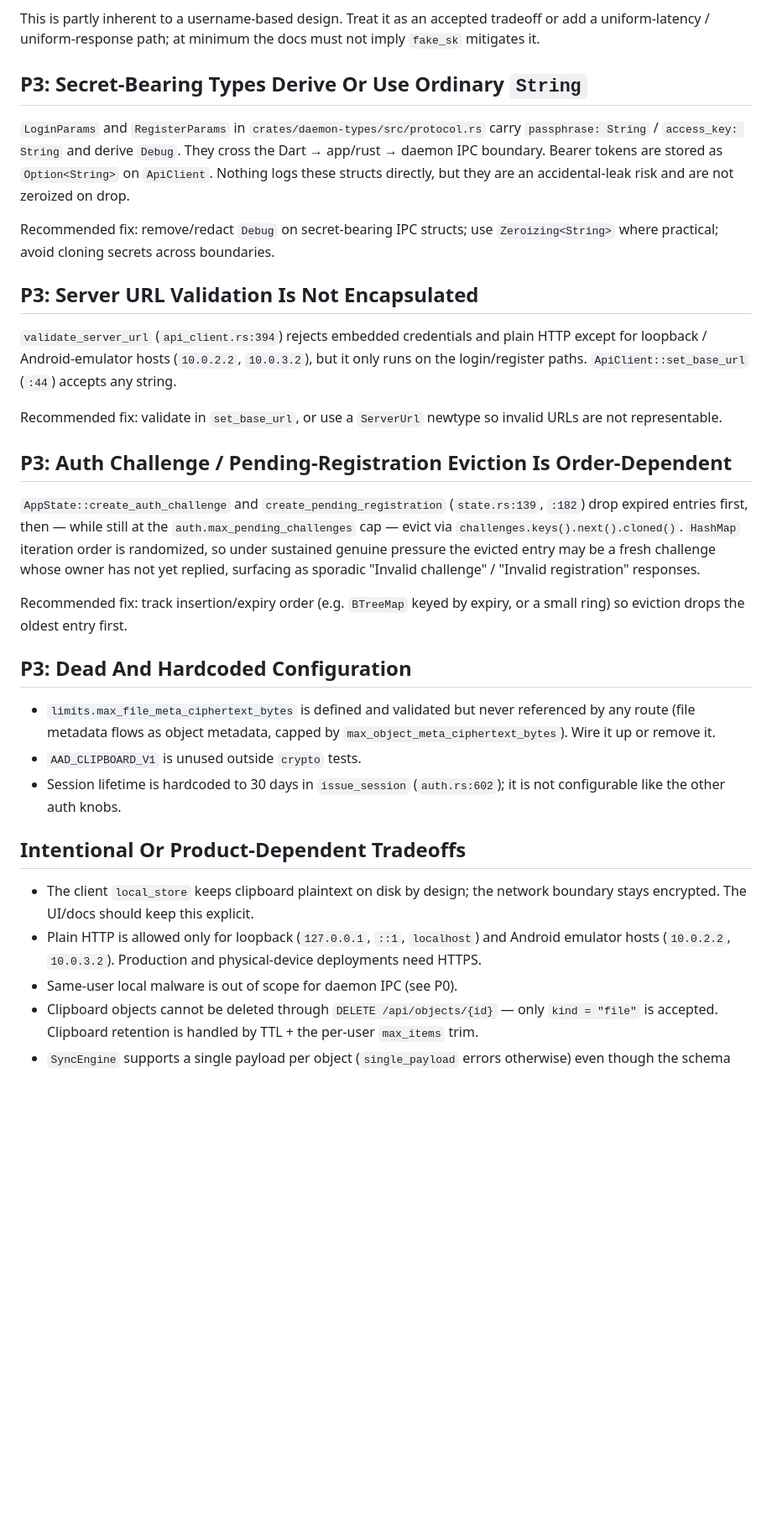
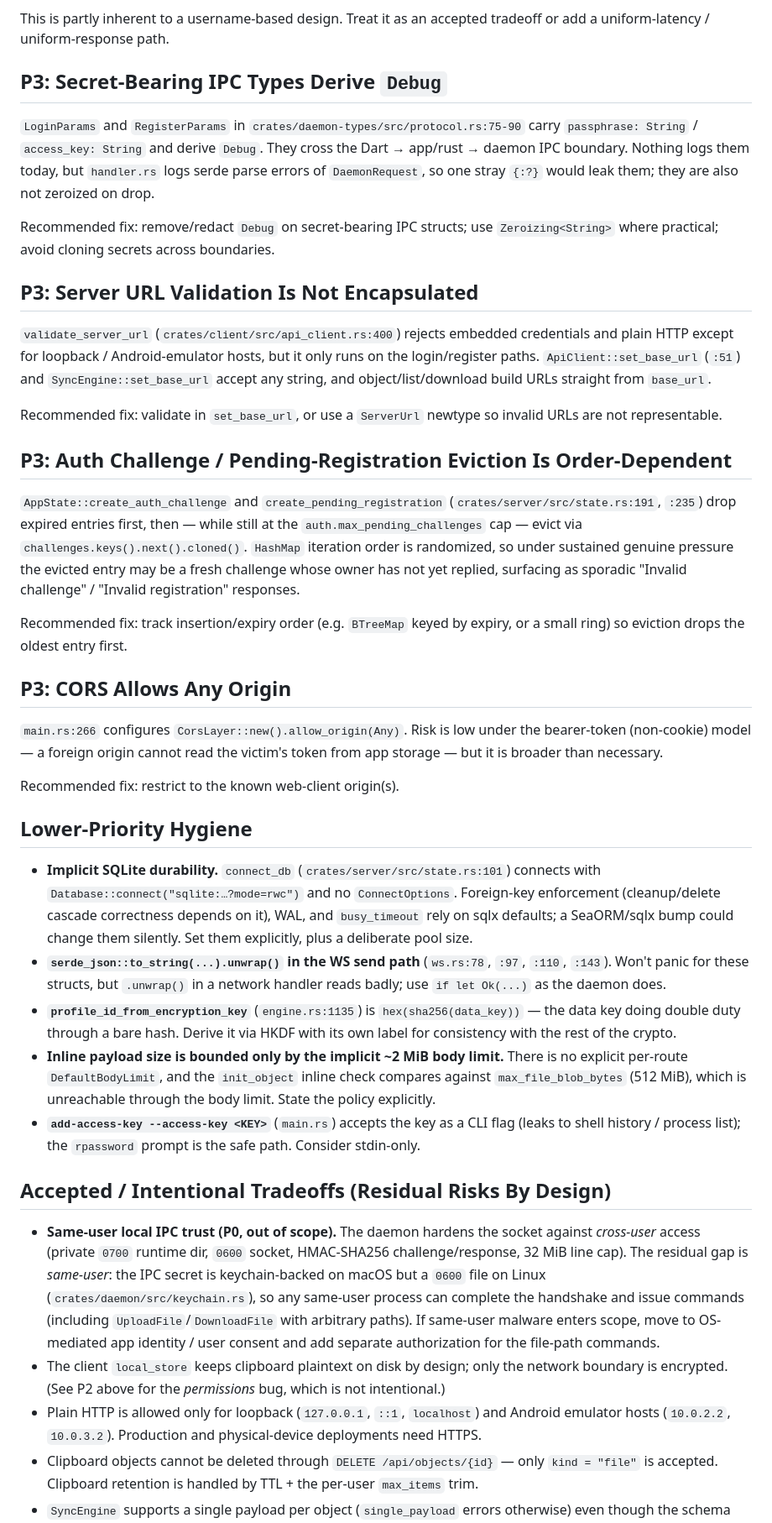
Before and after one commit to abhikjain360/clipper, a Markdown page: docs/rust-code-review.md, the part around one of its changes. Shown at 84% size. Drawn GitHub-style; blank space fills up the shorter version.

```diff
--- a/docs/rust-code-review.md
+++ b/docs/rust-code-review.md
@@ -287,25 +189,26 @@ never exercised on the missing-user path.
 
 This is partly inherent to a username-based design. Treat it as an accepted
-tradeoff or add a uniform-latency / uniform-response path; at minimum the docs
-must not imply `fake_sk` mitigates it.
+tradeoff or add a uniform-latency / uniform-response path.
 
-## P3: Secret-Bearing Types Derive Or Use Ordinary `String`
+## P3: Secret-Bearing IPC Types Derive `Debug`
 
-`LoginParams` and `RegisterParams` in `crates/daemon-types/src/protocol.rs`
-carry `passphrase: String` / `access_key: String` and derive `Debug`. They
-cross the Dart → app/rust → daemon IPC boundary. Bearer tokens are stored as
-`Option<String>` on `ApiClient`. Nothing logs these structs directly, but they
-are an accidental-leak risk and are not zeroized on drop.
+`LoginParams` and `RegisterParams` in
+`crates/daemon-types/src/protocol.rs:75-90` carry `passphrase: String` /
+`access_key: String` and derive `Debug`. They cross the Dart → app/rust →
+daemon IPC boundary. Nothing logs them today, but `handler.rs` logs serde parse
+errors of `DaemonRequest`, so one stray `{:?}` would leak them; they are also
+not zeroized on drop.
 
 Recommended fix: remove/redact `Debug` on secret-bearing IPC structs; use
 `Zeroizing<String>` where practical; avoid cloning secrets across boundaries.
 
 ## P3: Server URL Validation Is Not Encapsulated
 
-`validate_server_url` (`api_client.rs:394`) rejects embedded credentials and
-plain HTTP except for loopback / Android-emulator hosts (`10.0.2.2`,
-`10.0.3.2`), but it only runs on the login/register paths.
-`ApiClient::set_base_url` (`:44`) accepts any string.
+`validate_server_url` (`crates/client/src/api_client.rs:400`) rejects embedded
+credentials and plain HTTP except for loopback / Android-emulator hosts, but it
+only runs on the login/register paths. `ApiClient::set_base_url` (`:51`) and
+`SyncEngine::set_base_url` accept any string, and object/list/download build
+URLs straight from `base_url`.
 
 Recommended fix: validate in `set_base_url`, or use a `ServerUrl` newtype so
 invalid URLs are not representable.
@@ -313,32 +216,63 @@ invalid URLs are not representable.
 ## P3: Auth Challenge / Pending-Registration Eviction Is Order-Dependent
 
 `AppState::create_auth_challenge` and `create_pending_registration`
-(`state.rs:139`, `:182`) drop expired entries first, then — while still at the
-`auth.max_pending_challenges` cap — evict via `challenges.keys().next().cloned()`.
-`HashMap` iteration order is randomized, so under sustained genuine pressure the
-evicted entry may be a fresh challenge whose owner has not yet replied,
-surfacing as sporadic "Invalid challenge" / "Invalid registration" responses.
+(`crates/server/src/state.rs:191`, `:235`) drop expired entries first, then —
+while still at the `auth.max_pending_challenges` cap — evict via
+`challenges.keys().next().cloned()`. `HashMap` iteration order is randomized, so
+under sustained genuine pressure the evicted entry may be a fresh challenge
+whose owner has not yet replied, surfacing as sporadic "Invalid challenge" /
+"Invalid registration" responses.
 
 Recommended fix: track insertion/expiry order (e.g. `BTreeMap` keyed by expiry,
 or a small ring) so eviction drops the oldest entry first.
 
-## P3: Dead And Hardcoded Configuration
+## P3: CORS Allows Any Origin
 
-- `limits.max_file_meta_ciphertext_bytes` is defined and validated but never
-  referenced by any route (file metadata flows as object metadata, capped by
-  `max_object_meta_ciphertext_bytes`). Wire it up or remove it.
-- `AAD_CLIPBOARD_V1` is unused outside `crypto` tests.
-- Session lifetime is hardcoded to 30 days in `issue_session` (`auth.rs:602`);
-  it is not configurable like the other auth knobs.
+`main.rs:266` configures `CorsLayer::new().allow_origin(Any)`. Risk is low under
+the bearer-token (non-cookie) model — a foreign origin cannot read the victim's
+token from app storage — but it is broader than necessary.
 
-## Intentional Or Product-Dependent Tradeoffs
+Recommended fix: restrict to the known web-client origin(s).
 
-- The client `local_store` keeps clipboard plaintext on disk by design; the
-  network boundary stays encrypted. The UI/docs should keep this explicit.
+## Lower-Priority Hygiene
+
+- **Implicit SQLite durability.** `connect_db` (`crates/server/src/state.rs:101`)
+  connects with `Database::connect("sqlite:…?mode=rwc")` and no `ConnectOptions`.
+  Foreign-key enforcement (cleanup/delete cascade correctness depends on it),
+  WAL, and `busy_timeout` rely on sqlx defaults; a SeaORM/sqlx bump could change
+  them silently. Set them explicitly, plus a deliberate pool size.
+- **`serde_json::to_string(...).unwrap()` in the WS send path** (`ws.rs:78`,
+  `:97`, `:110`, `:143`). Won't panic for these structs, but `.unwrap()` in a
+  network handler reads badly; use `if let Ok(...)` as the daemon does.
+- **`profile_id_from_encryption_key`** (`engine.rs:1135`) is
+  `hex(sha256(data_key))` — the data key doing double duty through a bare hash.
+  Derive it via HKDF with its own label for consistency with the rest of the
+  crypto.
+- **Inline payload size is bounded only by the implicit ~2 MiB body limit.**
+  There is no explicit per-route `DefaultBodyLimit`, and the `init_object`
+  inline check compares against `max_file_blob_bytes` (512 MiB), which is
+  unreachable through the body limit. State the policy explicitly.
+- **`add-access-key --access-key <KEY>`** (`main.rs`) accepts the key as a CLI
+  flag (leaks to shell history / process list); the `rpassword` prompt is the
+  safe path. Consider stdin-only.
+
+## Accepted / Intentional Tradeoffs (Residual Risks By Design)
+
+- **Same-user local IPC trust (P0, out of scope).** The daemon hardens the
+  socket against *cross-user* access (private `0700` runtime dir, `0600`
+  socket, HMAC-SHA256 challenge/response, 32 MiB line cap). The residual gap is
+  *same-user*: the IPC secret is keychain-backed on macOS but a `0600` file on
+  Linux (`crates/daemon/src/keychain.rs`), so any same-user process can complete
+  the handshake and issue commands (including `UploadFile`/`DownloadFile` with
+  arbitrary paths). If same-user malware enters scope, move to OS-mediated app
+  identity / user consent and add separate authorization for the file-path
+  commands.
+- The client `local_store` keeps clipboard plaintext on disk by design; only
+  the network boundary is encrypted. (See P2 above for the *permissions* bug,
+  which is not intentional.)
 - Plain HTTP is allowed only for loopback (`127.0.0.1`, `::1`, `localhost`) and
   Android emulator hosts (`10.0.2.2`, `10.0.3.2`). Production and
   physical-device deployments need HTTPS.
-- Same-user local malware is out of scope for daemon IPC (see P0).
 - Clipboard objects cannot be deleted through `DELETE /api/objects/{id}` — only
   `kind = "file"` is accepted. Clipboard retention is handled by TTL + the
   per-user `max_items` trim.
```
Also changed, not shown: other parts of docs/rust-code-review.md (+104 -208 lines).
